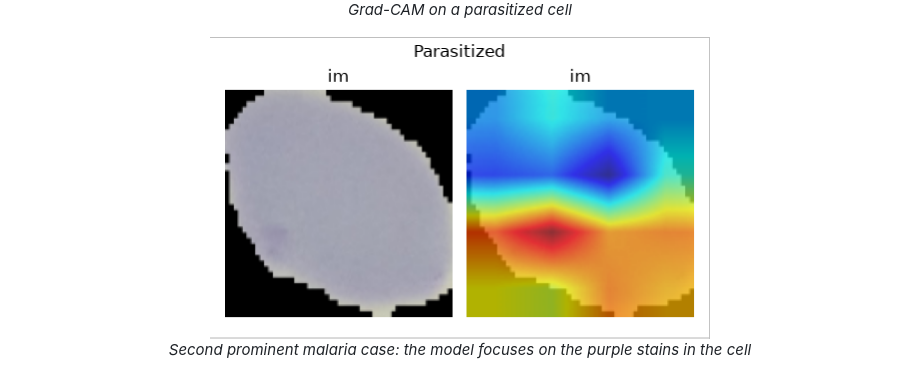
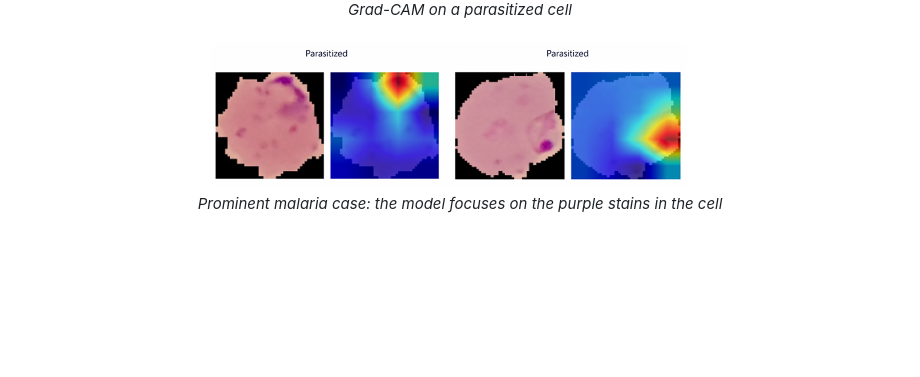
Before and after one commit to AlanJudi/Malaria-Classifier, a Markdown page: README.md, the part around the change. Drawn GitHub-style; pictures changed too: images/malaria_2.png; blank space fills up the shorter version.

Commit message:
switched with better image

```diff
--- a/README.md
+++ b/README.md
@@ -24,7 +24,7 @@ Grad-CAM is class-discriminative and doesn't require any changes to the model ar
 <p align="center">
   <img src="images/malaria_2.png" alt="Second parasitized example" width="500">
   <br>
-  <em>Second prominent malaria case: the model focuses on the purple stains in the cell</em>
+  <em>Prominent malaria case: the model focuses on the purple stains in the cell</em>
 </p>
 
 <p align="center">
```
